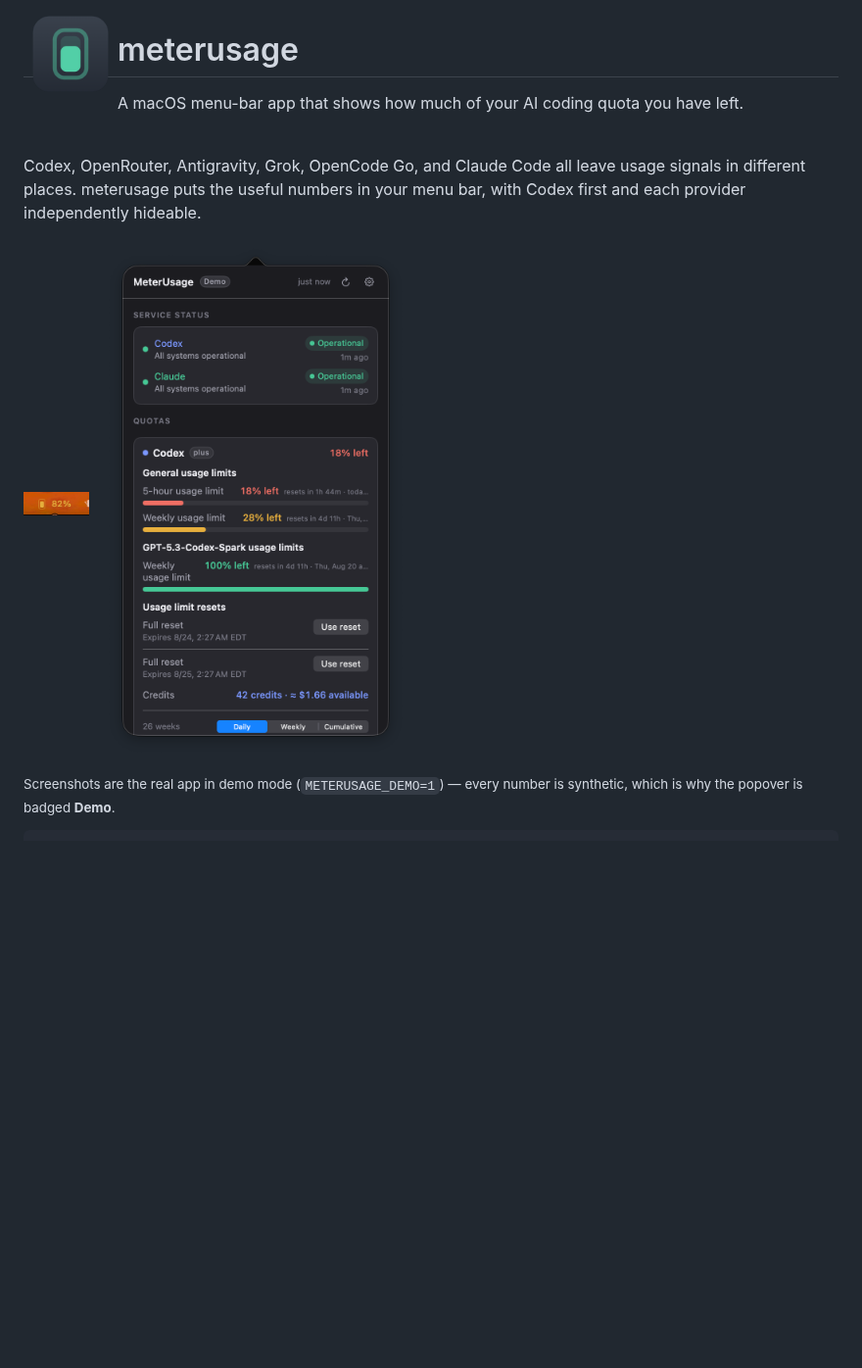
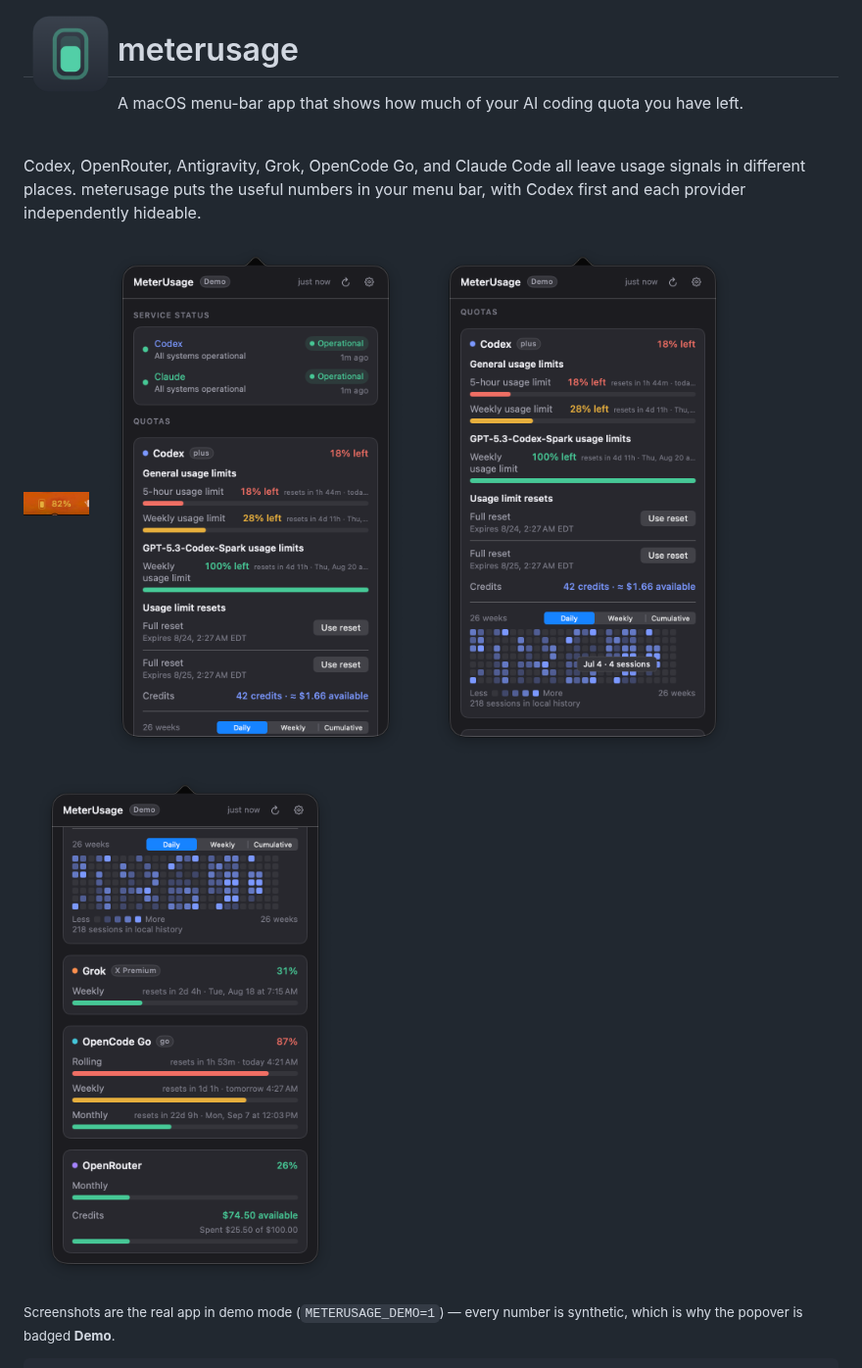
Before and after one commit to pekth/meterusage, a Markdown page: README.md, the part around the change. Shown at 98% size. Rendered like a GitHub page; pictures changed too: docs/images/popover-2.png (added), docs/images/popover-3.png (added); blank space fills up the shorter version.

Commit message:
docs: show all three demo popover screenshots in the README

```diff
--- a/README.md
+++ b/README.md
@@ -13,7 +13,11 @@ Codex first and each provider independently hideable.
 
 <img src="docs/images/menubar.png" alt="The meterusage menu-bar indicator showing 82%" height="24">
 
-<img src="docs/images/popover.png" alt="The meterusage popover: service status first, then Codex quotas and local provider usage" width="330">
+<img src="docs/images/popover.png" alt="The meterusage popover: service status, quotas, usage, and heatmaps" width="330">
+
+<img src="docs/images/popover-2.png" alt="The meterusage popover, scrolled: Codex, Claude, and Grok heatmaps" width="330">
+
+<img src="docs/images/popover-3.png" alt="The meterusage popover, scrolled: full dashboard with heatmaps" width="330">
 
 <sub>Screenshots are the real app in demo mode (`METERUSAGE_DEMO=1`) — every
 number is synthetic, which is why the popover is badged **Demo**.</sub>
```
